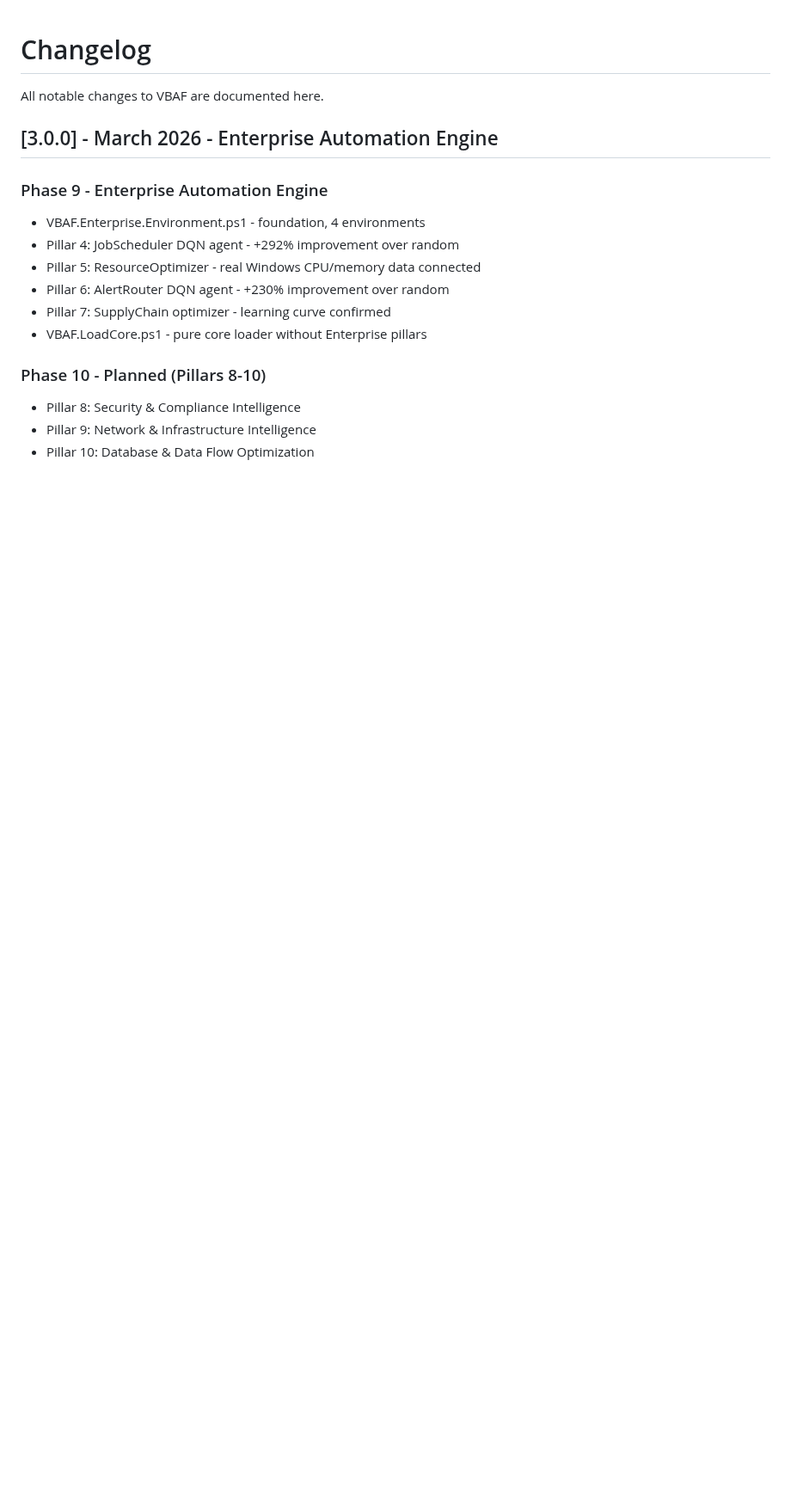
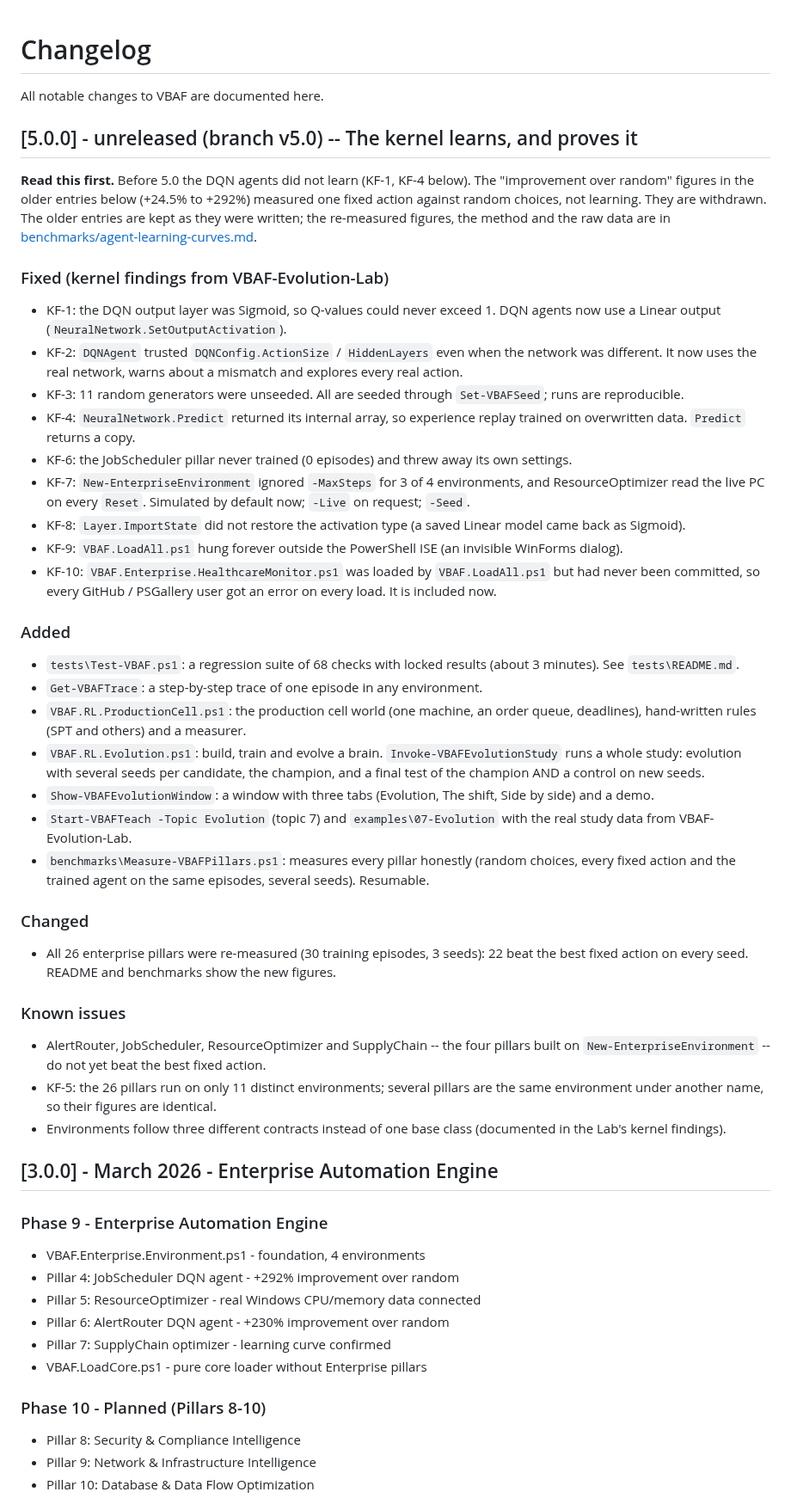
Before and after one commit to JupyterPS/VBAF, a Markdown page: CHANGELOG.md, the part around the change. Shown at 86% size. Rendered like a GitHub page; blank space fills up the shorter version.

Commit message:
v5.0 docs 3/5: CHANGELOG 5.0.0 entry on top (read-this-first: old improvement figures withdrawn; KF-1..KF-10; added modules; re-measurement; known issues). Older entries unchanged

```diff
--- a/CHANGELOG.md
+++ b/CHANGELOG.md
@@ -1,6 +1,40 @@
 # Changelog
 
 All notable changes to VBAF are documented here.
+## [5.0.0] - unreleased (branch v5.0) -- The kernel learns, and proves it
+
+**Read this first.** Before 5.0 the DQN agents did not learn (KF-1, KF-4 below). The "improvement over random"
+figures in the older entries below (+24.5% to +292%) measured one fixed action against random choices, not learning.
+They are withdrawn. The older entries are kept as they were written; the re-measured figures, the method and the raw
+data are in [benchmarks/agent-learning-curves.md](benchmarks/agent-learning-curves.md).
+
+### Fixed (kernel findings from VBAF-Evolution-Lab)
+- KF-1: the DQN output layer was Sigmoid, so Q-values could never exceed 1. DQN agents now use a Linear output (`NeuralNetwork.SetOutputActivation`).
+- KF-2: `DQNAgent` trusted `DQNConfig.ActionSize` / `HiddenLayers` even when the network was different. It now uses the real network, warns about a mismatch and explores every real action.
+- KF-3: 11 random generators were unseeded. All are seeded through `Set-VBAFSeed`; runs are reproducible.
+- KF-4: `NeuralNetwork.Predict` returned its internal array, so experience replay trained on overwritten data. `Predict` returns a copy.
+- KF-6: the JobScheduler pillar never trained (0 episodes) and threw away its own settings.
+- KF-7: `New-EnterpriseEnvironment` ignored `-MaxSteps` for 3 of 4 environments, and ResourceOptimizer read the live PC on every `Reset`. Simulated by default now; `-Live` on request; `-Seed`.
+- KF-8: `Layer.ImportState` did not restore the activation type (a saved Linear model came back as Sigmoid).
+- KF-9: `VBAF.LoadAll.ps1` hung forever outside the PowerShell ISE (an invisible WinForms dialog).
+- KF-10: `VBAF.Enterprise.HealthcareMonitor.ps1` was loaded by `VBAF.LoadAll.ps1` but had never been committed, so every GitHub / PSGallery user got an error on every load. It is included now.
+
+### Added
+- `tests\Test-VBAF.ps1`: a regression suite of 68 checks with locked results (about 3 minutes). See `tests\README.md`.
+- `Get-VBAFTrace`: a step-by-step trace of one episode in any environment.
+- `VBAF.RL.ProductionCell.ps1`: the production cell world (one machine, an order queue, deadlines), hand-written rules (SPT and others) and a measurer.
+- `VBAF.RL.Evolution.ps1`: build, train and evolve a brain. `Invoke-VBAFEvolutionStudy` runs a whole study: evolution with several seeds per candidate, the champion, and a final test of the champion AND a control on new seeds.
+- `Show-VBAFEvolutionWindow`: a window with three tabs (Evolution, The shift, Side by side) and a demo.
+- `Start-VBAFTeach -Topic Evolution` (topic 7) and `examples\07-Evolution` with the real study data from VBAF-Evolution-Lab.
+- `benchmarks\Measure-VBAFPillars.ps1`: measures every pillar honestly (random choices, every fixed action and the trained agent on the same episodes, several seeds). Resumable.
+
+### Changed
+- All 26 enterprise pillars were re-measured (30 training episodes, 3 seeds): 22 beat the best fixed action on every seed. README and benchmarks show the new figures.
+
+### Known issues
+- AlertRouter, JobScheduler, ResourceOptimizer and SupplyChain -- the four pillars built on `New-EnterpriseEnvironment` -- do not yet beat the best fixed action.
+- KF-5: the 26 pillars run on only 11 distinct environments; several pillars are the same environment under another name, so their figures are identical.
+- Environments follow three different contracts instead of one base class (documented in the Lab's kernel findings).
 
 ## [3.0.0] - March 2026 - Enterprise Automation Engine
 
```
